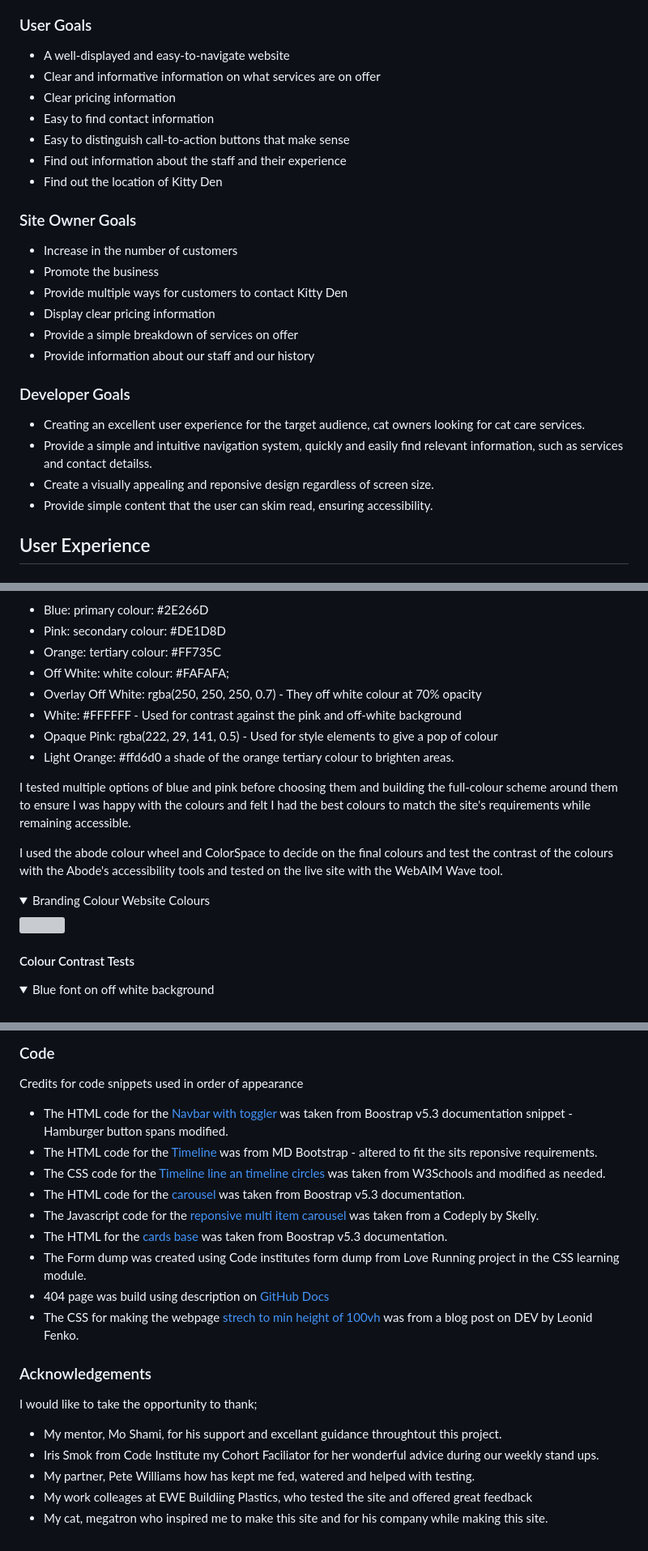
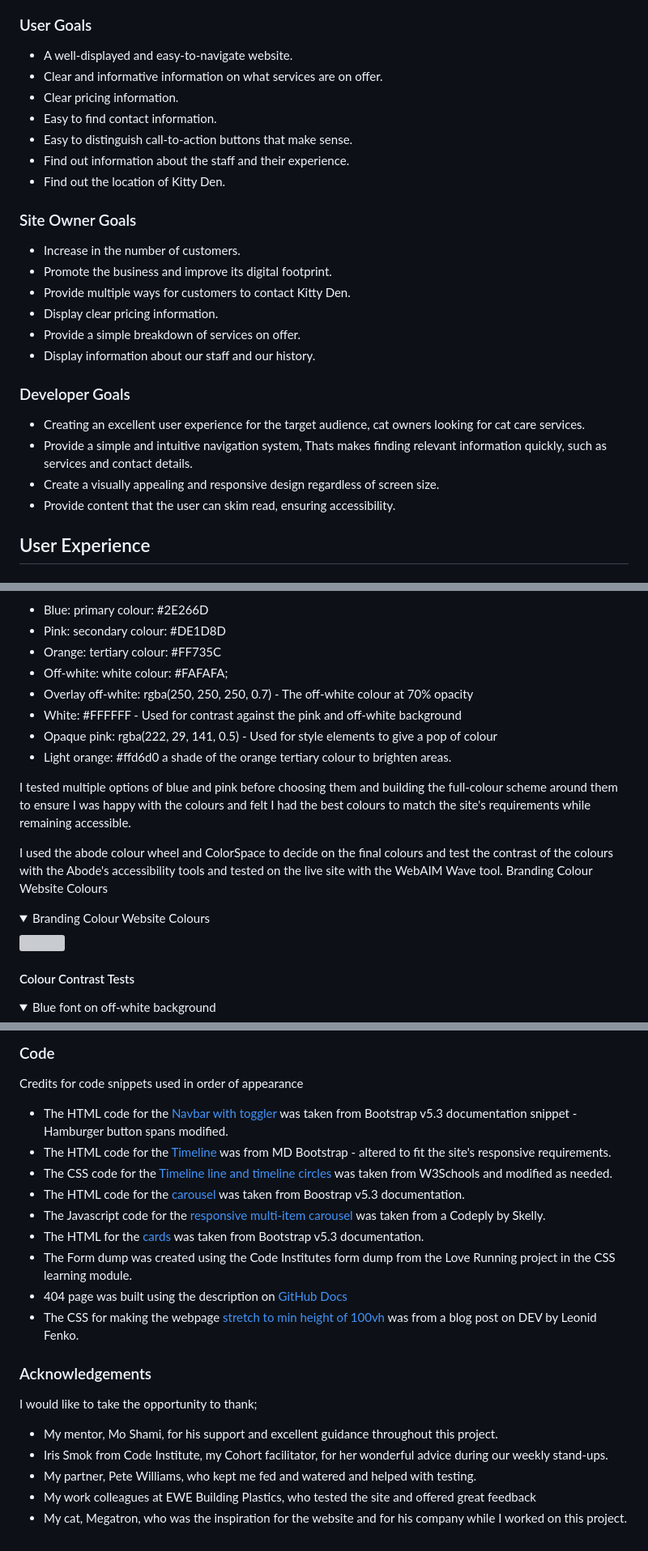
Before and after one commit to Hanmb17/CI_MS1_CATTERY, a Markdown page: README.md, 3 parts joined by grey strips. Shown: that part at 81% size. GitHub-like rendering; folded sections open; grey boxes are pictures that could not be loaded.

```diff
--- a/README.md
+++ b/README.md
@@ -44,27 +44,27 @@ Welcome to the website for Kitty Den (a cat care company) it's been designed to
 The primary goal is to provide a user-friendly experience for all visitors with a responsive layout that adapts seamlessly to any device. We offer easy access to information on our cat care services, staff profiles, customer testimonials, and contact details.
 
 ### User Goals
-- A well-displayed and easy-to-navigate website
-- Clear and informative information on what services are on offer
-- Clear pricing information
-- Easy to find contact information
-- Easy to distinguish call-to-action buttons that make sense
-- Find out information about the staff and their experience
-- Find out the location of Kitty Den
+- A well-displayed and easy-to-navigate website.
+- Clear and informative information on what services are on offer.
+- Clear pricing information.
+- Easy to find contact information.
+- Easy to distinguish call-to-action buttons that make sense.
+- Find out information about the staff and their experience.
+- Find out the location of Kitty Den.
 
 ### Site Owner Goals
-- Increase in the number of customers
-- Promote the business
-- Provide multiple ways for customers to contact Kitty Den
-- Display clear pricing information
-- Provide a simple breakdown of services on offer
-- Provide information about our staff and our history
+- Increase in the number of customers.
+- Promote the business and improve its digital footprint.
+- Provide multiple ways for customers to contact Kitty Den.
+- Display clear pricing information.
+- Provide a simple breakdown of services on offer.
+- Display information about our staff and our history.
 
 ### Developer Goals
 - Creating an excellent user experience for the target audience, cat owners looking for cat care services.
-- Provide a simple and intuitive navigation system, quickly and easily find relevant information, such as services and contact detailss.
-- Create a visually appealing and reponsive design regardless of screen size.
-- Provide simple content that the user can skim read, ensuring accessibility.
+- Provide a simple and intuitive navigation system, Thats makes finding relevant information quickly, such as services and contact details.
+- Create a visually appealing and responsive design regardless of screen size.
+- Provide content that the user can skim read, ensuring accessibility.
 
 ## User Experience
 
@@ -141,15 +140,16 @@ The colours used on the site
 - Blue: primary colour: #2E266D
 - Pink: secondary colour: #DE1D8D
 - Orange: tertiary colour: #FF735C
-- Off White: white colour: #FAFAFA;
-- Overlay Off White: rgba(250, 250, 250, 0.7) - They off white colour at 70% opacity
+- Off-white: white colour: #FAFAFA;
+- Overlay off-white: rgba(250, 250, 250, 0.7) - The off-white colour at 70% opacity
 - White: #FFFFFF - Used for contrast against the pink and off-white background
-- Opaque Pink: rgba(222, 29, 141, 0.5) - Used for style elements to give a pop of colour
-- Light Orange: #ffd6d0 a shade of the orange tertiary colour to brighten areas.
+- Opaque pink: rgba(222, 29, 141, 0.5) - Used for style elements to give a pop of colour
+- Light orange: #ffd6d0 a shade of the orange tertiary colour to brighten areas.
 
 I tested multiple options of blue and pink before choosing them and building the full-colour scheme around them to ensure I was happy with the colours and felt I had the best colours to match the site's requirements while remaining accessible.
 
 I used the abode colour wheel and ColorSpace to decide on the final colours and test the contrast of the colours with the Abode's accessibility tools and tested on the live site with the WebAIM Wave tool.
+Branding Colour Website Colours
 
 <details><summary>Branding Colour Website Colours</summary>
 <img src="docs/design/website-colours.png">
@@ -158,7 +158,7 @@ I used the abode colour wheel and ColorSpace to decide on the final colours and
 
 #### Colour Contrast Tests
 
-<details><summary>Blue font on off white background</summary>
+<details><summary>Blue font on off-white background</summary>
 <img src="docs/design/blue-font-contrast-test.png">
 </details>
 
@@ -797,22 +797,22 @@ In order of appearance
 ### Code
 Credits for code snippets used in order of appearance
 
-- The HTML code for the [Navbar with toggler](https://getbootstrap.com/docs/5.3/components/navbar/) was taken from Boostrap v5.3 documentation snippet - Hamburger button spans modified.
-- The HTML code for the [Timeline](https://mdbootstrap.com/docs/standard/extended/timeline/) was from MD Bootstrap - altered to fit the sits reponsive requirements.
-- The CSS code for the [Timeline line an timeline circles](https://www.w3schools.com/howto/howto_css_timeline.asp) was taken from W3Schools and modified as needed.
+- The HTML code for the [Navbar with toggler](https://getbootstrap.com/docs/5.3/components/navbar/) was taken from Bootstrap v5.3 documentation snippet - Hamburger button spans modified.
+- The HTML code for the [Timeline](https://mdbootstrap.com/docs/standard/extended/timeline/) was from MD Bootstrap - altered to fit the site's responsive requirements.
+- The CSS code for the [Timeline line and timeline circles](https://www.w3schools.com/howto/howto_css_timeline.asp) was taken from W3Schools and modified as needed.
 - The HTML code for the [carousel](https://getbootstrap.com/docs/5.3/components/carousel/) was taken from Boostrap v5.3 documentation.
-- The Javascript code for the [reponsive multi item carousel](https://www.codeply.com/p/0CWffz76Q9) was taken from a Codeply by Skelly.
-- The HTML for the [cards base](https://getbootstrap.com/docs/5.3/components/card/) was taken from Boostrap v5.3 documentation.
-- The Form dump was created using Code institutes form dump from Love Running project in the CSS learning module.
-- 404 page was build using description on [GitHub Docs](https://docs.github.com/en/pages/getting-started-with-github-pages/creating-a-custom-404-page-for-your-github-pages-site)
-- The CSS for making the webpage [strech to min height of 100vh](https://dev.to/fenok/stretching-body-to-full-viewport-height-the-missing-way-2ghd) was from a blog post on DEV by Leonid Fenko.
+- The Javascript code for the [responsive multi-item carousel](https://www.codeply.com/p/0CWffz76Q9) was taken from a Codeply by Skelly.
+- The HTML for the [cards](https://getbootstrap.com/docs/5.3/components/card/) was taken from Bootstrap v5.3 documentation.
+- The Form dump was created using the Code Institutes form dump from the Love Running project in the CSS learning module.
+- 404 page was built using the description on [GitHub Docs](https://docs.github.com/en/pages/getting-started-with-github-pages/creating-a-custom-404-page-for-your-github-pages-site)
+- The CSS for making the webpage [stretch to min height of 100vh](https://dev.to/fenok/stretching-body-to-full-viewport-height-the-missing-way-2ghd) was from a blog post on DEV by Leonid Fenko.
 
 ### Acknowledgements
 
 I would like to take the opportunity to thank;
 
-- My mentor, Mo Shami, for his support and excellant guidance throughtout this project.
-- Iris Smok from Code Institute my Cohort Faciliator for her wonderful advice during our weekly stand ups.
-- My partner, Pete Williams how has kept me fed, watered and helped with testing.
-- My work colleages at EWE Buildiing Plastics, who tested the site and offered great feedback
-- My cat, megatron who inspired me to make this site and for his company while making this site.
+- My mentor, Mo Shami, for his support and excellent guidance throughout this project.
+- Iris Smok from Code Institute, my Cohort facilitator, for her wonderful advice during our weekly stand-ups.
+- My partner, Pete Williams, who kept me fed and watered and helped with testing.
+- My work colleagues at EWE Building Plastics, who tested the site and offered great feedback
+- My cat, Megatron, who was the inspiration for the website and for his company while I worked on this project.
```
Also changed, not shown: other parts of README.md (+52 -53 lines).
